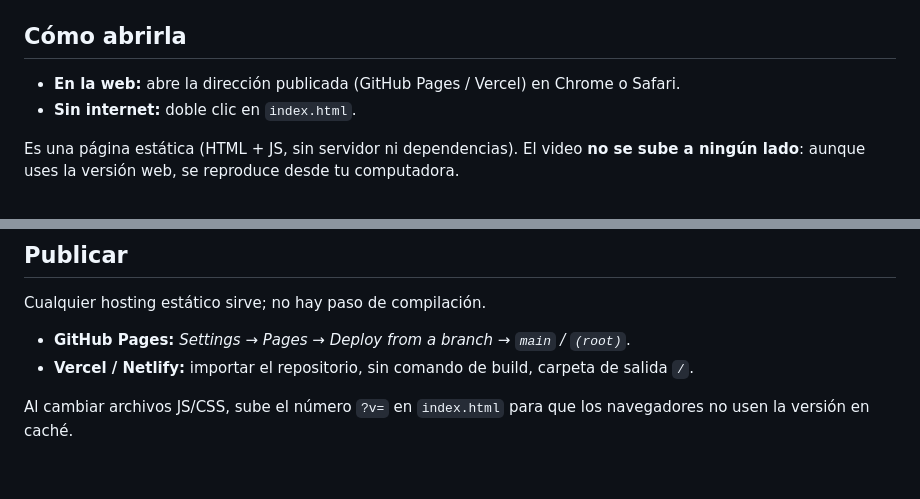
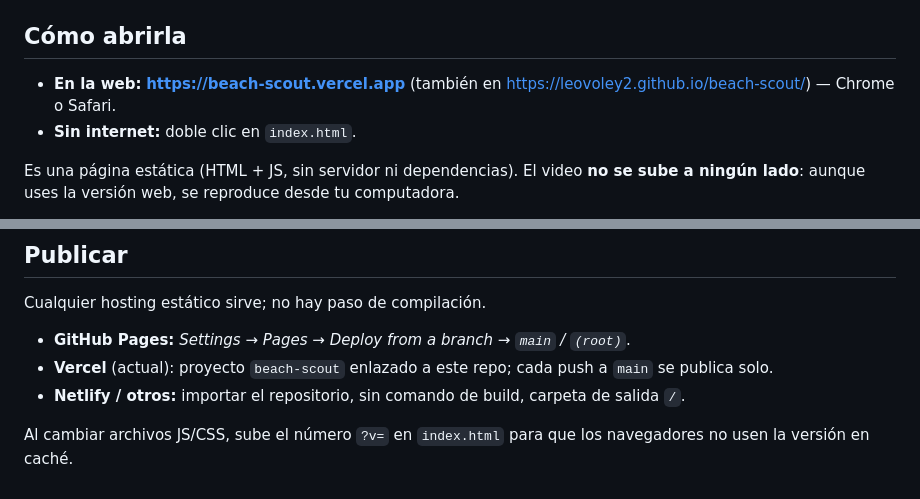
Before and after one commit to leovoley2/beach-scout, a Markdown page: README.md, 2 parts joined by grey strips. GitHub-like rendering.

Commit message:
README: direcciones de la web publicada (Vercel y GitHub Pages)
Co-Authored-By: Claude Opus 5.5 <noreply@anthropic.com>

```diff
--- a/README.md
+++ b/README.md
@@ -5,7 +5,7 @@ evaluaciones de Data Volley (`# + ! - / =`).
 
 ## Cómo abrirla
 
-- **En la web:** abre la dirección publicada (GitHub Pages / Vercel) en Chrome o Safari.
+- **En la web:** **https://beach-scout.vercel.app** (también en https://leovoley2.github.io/beach-scout/) — Chrome o Safari.
 - **Sin internet:** doble clic en `index.html`.
 
 Es una página estática (HTML + JS, sin servidor ni dependencias). El video **no se sube a ningún lado**:
@@ -92,6 +92,7 @@ corta y une los clips filtrados en un solo MP4 (requiere `brew install ffmpeg`).
 Cualquier hosting estático sirve; no hay paso de compilación.
 
 - **GitHub Pages:** *Settings → Pages → Deploy from a branch → `main` / `(root)`*.
-- **Vercel / Netlify:** importar el repositorio, sin comando de build, carpeta de salida `/`.
+- **Vercel** (actual): proyecto `beach-scout` enlazado a este repo; cada push a `main` se publica solo.
+- **Netlify / otros:** importar el repositorio, sin comando de build, carpeta de salida `/`.
 
 Al cambiar archivos JS/CSS, sube el número `?v=` en `index.html` para que los navegadores no usen la versión en caché.
```
